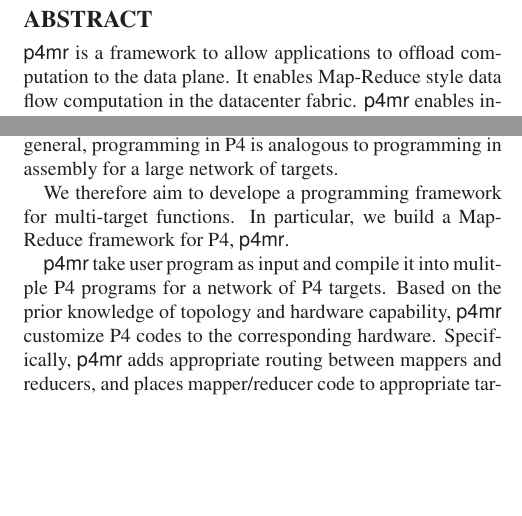
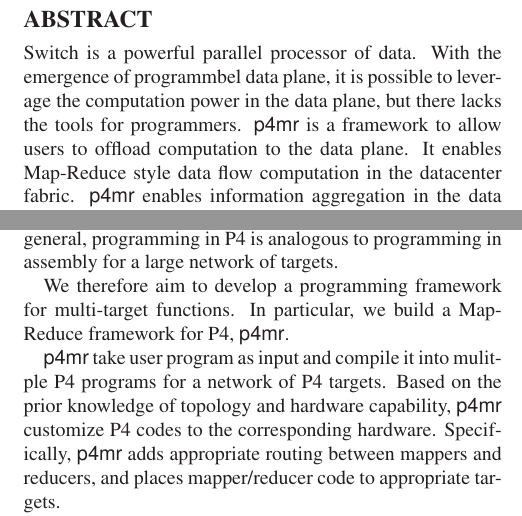
Before and after one commit to li-ch/p4mr, a LaTeX paper (docs/paper/main.tex, which reads docs/paper/sections/abstract.tex, docs/paper/sections/introduction.tex): two parts of the columns of page 1 of 2, joined at a grey line, cut so that both start at the same text, the shorter picture padded with empty space. Compiled offline with LaTeX, dvips and Ghostscript.

Commit message:
doc updates

```diff
--- a/docs/paper/sections/abstract.tex
+++ b/docs/paper/sections/abstract.tex
@@ -1,3 +1,3 @@
 \abstract{
-\sys is a framework to allow applications to offload computation to the data plane. It enables Map-Reduce style data flow computation in the datacenter fabric. \sys enables information aggregation in the data plane, which reduces the traffic and lessons the load in servers.
+Switch is a powerful parallel processor of data. With the emergence of programmbel data plane, it is possible to leverage the computation power in the data plane, but there lacks the tools for programmers. \sys is a framework to allow users to offload computation to the data plane. It enables Map-Reduce style data flow computation in the datacenter fabric. \sys enables information aggregation in the data plane, which reduces the traffic and lessons the load in servers.
 }
--- a/docs/paper/sections/introduction.tex
+++ b/docs/paper/sections/introduction.tex
@@ -8,7 +7,7 @@ The emergence of programmable data plane blurs this distinction, and unlocks the
 
 Prior works in programmable data plane focus on network functions. A function, like Paxos algorithm, that requires programming multiple switches, are done by hand by P4 programmers. User applications usually takes more than one switch, and to program and debug many switches is inherently difficult. Furthermore, scalabiity and extensibility of multi-target functions is a concern. After developing a program in P4, if the user want to add more switches to carry out this function, the user will have to do it by hand. In general, programming in P4 is analogous to programming in assembly for a large network of targets.
 
-We therefore aim to develope a programming framework for multi-target functions. In particular, we build a Map-Reduce framework for P4, \sys.
+We therefore aim to develop a programming framework for multi-target functions. In particular, we build a Map-Reduce framework for P4, \sys.
 
 \sys take user program as input and compile it into mulitple P4 programs for a network of P4 targets.
 Based on the prior knowledge of topology and hardware capability, \sys customize P4 codes to the corresponding hardware.
@@ -17,3 +16,6 @@ Specifically, \sys adds appropriate routing between mappers and reducers, and  p
 Online data parallel (OLDP) applications are important catagory of data center application, such as web search, machine learning, and stream processing.
 This type of applications are built with a tree based algorithm and adopt a divide-and-conquer strategy.
 The construction of this type of applications results in many-to-one communication pattern in each layer, which may lead to congestion at the edge switch.
+
+
+We cite dctcp~\cite{dctcp}.
```
Also changed, not shown: docs/paper/sections/introduction.tex (1 more changed lines), 1 other file.
